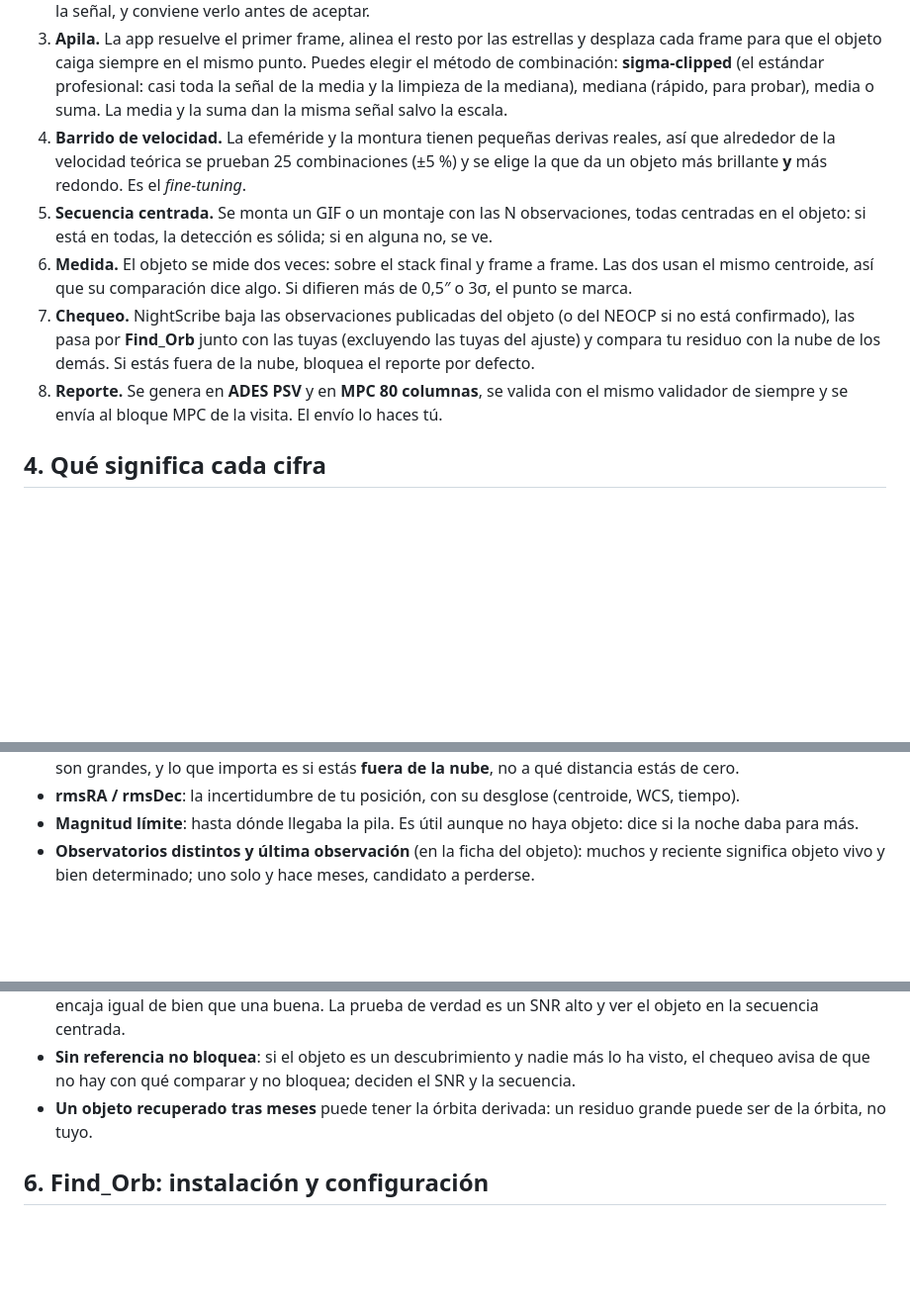
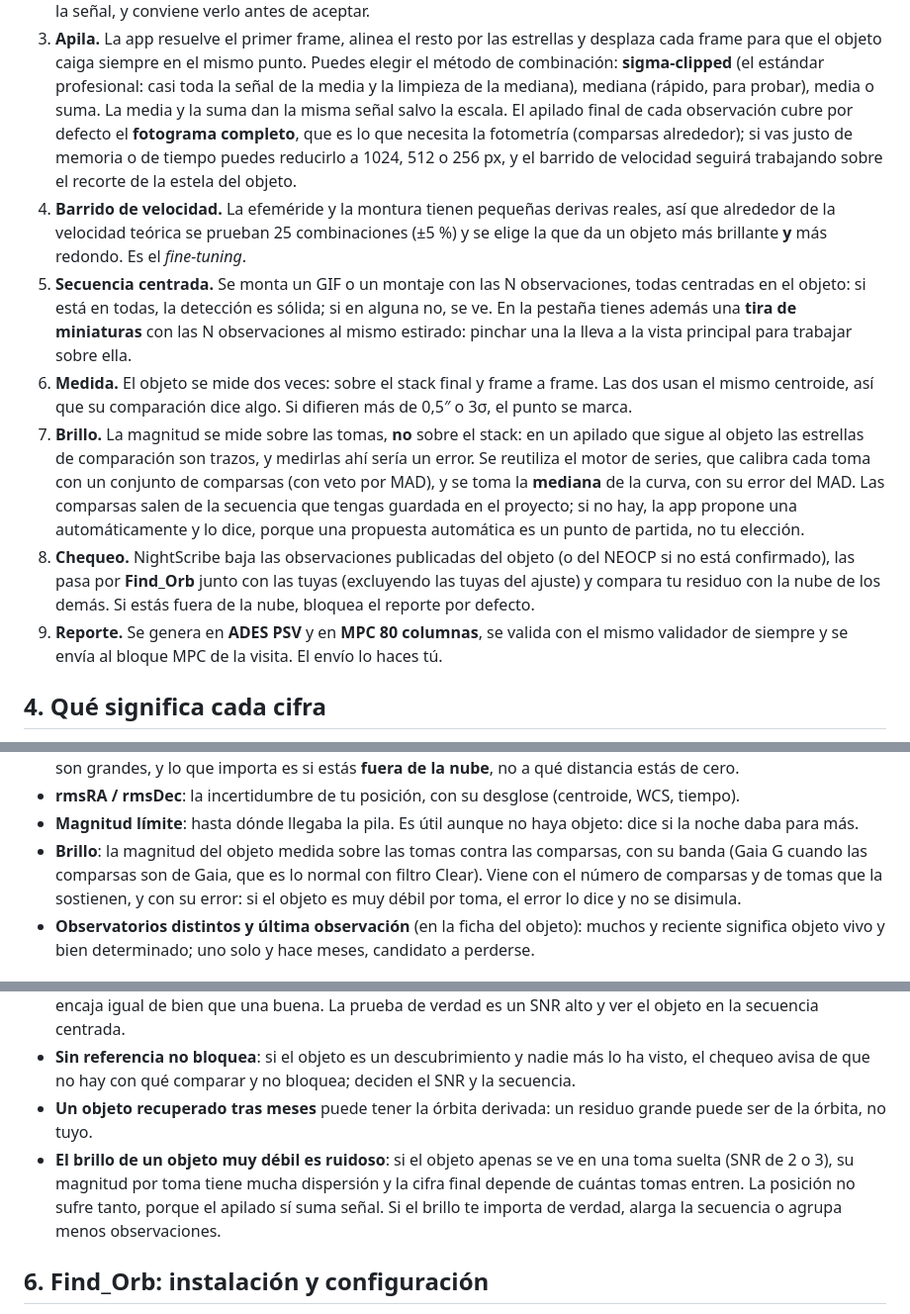
Before and after one commit to irydeo/nightscribe, a Markdown page: docs/ASTROMETRY.es.md, 3 parts joined by grey strips. Shown at 99% size. Drawn GitHub-style; blank space fills up the shorter version.

```diff
--- a/docs/ASTROMETRY.es.md
+++ b/docs/ASTROMETRY.es.md
@@ -55,22 +55,36 @@ PCCP). Sin visita no hay serie: es la regla de la casa.
    mismo punto. Puedes elegir el método de combinación: **sigma-clipped**
    (el estándar profesional: casi toda la señal de la media y la limpieza de
    la mediana), mediana (rápido, para probar), media o suma. La media y la
-   suma dan la misma señal salvo la escala.
+   suma dan la misma señal salvo la escala. El apilado final de cada
+   observación cubre por defecto el **fotograma completo**, que es lo que
+   necesita la fotometría (comparsas alrededor); si vas justo de memoria o
+   de tiempo puedes reducirlo a 1024, 512 o 256 px, y el barrido de
+   velocidad seguirá trabajando sobre el recorte de la estela del objeto.
 4. **Barrido de velocidad.** La efeméride y la montura tienen pequeñas
    derivas reales, así que alrededor de la velocidad teórica se prueban 25
    combinaciones (±5 %) y se elige la que da un objeto más brillante **y**
    más redondo. Es el *fine-tuning*.
 5. **Secuencia centrada.** Se monta un GIF o un montaje con las N
    observaciones, todas centradas en el objeto: si está en todas, la
-   detección es sólida; si en alguna no, se ve.
+   detección es sólida; si en alguna no, se ve. En la pestaña tienes además
+   una **tira de miniaturas** con las N observaciones al mismo estirado:
+   pinchar una la lleva a la vista principal para trabajar sobre ella.
 6. **Medida.** El objeto se mide dos veces: sobre el stack final y frame a
    frame. Las dos usan el mismo centroide, así que su comparación dice algo.
    Si difieren más de 0,5″ o 3σ, el punto se marca.
-7. **Chequeo.** NightScribe baja las observaciones publicadas del objeto (o
+7. **Brillo.** La magnitud se mide sobre las tomas, **no** sobre el stack: en
+   un apilado que sigue al objeto las estrellas de comparación son trazos, y
+   medirlas ahí sería un error. Se reutiliza el motor de series, que calibra
+   cada toma con un conjunto de comparsas (con veto por MAD), y se toma la
+   **mediana** de la curva, con su error del MAD. Las comparsas salen de la
+   secuencia que tengas guardada en el proyecto; si no hay, la app propone
+   una automáticamente y lo dice, porque una propuesta automática es un
+   punto de partida, no tu elección.
+8. **Chequeo.** NightScribe baja las observaciones publicadas del objeto (o
    del NEOCP si no está confirmado), las pasa por **Find_Orb** junto con las
    tuyas (excluyendo las tuyas del ajuste) y compara tu residuo con la nube
    de los demás. Si estás fuera de la nube, bloquea el reporte por defecto.
-8. **Reporte.** Se genera en **ADES PSV** y en **MPC 80 columnas**, se valida
+9. **Reporte.** Se genera en **ADES PSV** y en **MPC 80 columnas**, se valida
    con el mismo validador de siempre y se envía al bloque MPC de la visita.
    El envío lo haces tú.
 
@@ -91,6 +105,11 @@ PCCP). Sin visita no hay serie: es la regla de la casa.
   (centroide, WCS, tiempo).
 - **Magnitud límite**: hasta dónde llegaba la pila. Es útil aunque no haya
   objeto: dice si la noche daba para más.
+- **Brillo**: la magnitud del objeto medida sobre las tomas contra las
+  comparsas, con su banda (Gaia G cuando las comparsas son de Gaia, que es
+  lo normal con filtro Clear). Viene con el número de comparsas y de tomas
+  que la sostienen, y con su error: si el objeto es muy débil por toma, el
+  error lo dice y no se disimula.
 - **Observatorios distintos y última observación** (en la ficha del objeto):
   muchos y reciente significa objeto vivo y bien determinado; uno solo y
   hace meses, candidato a perderse.
@@ -108,6 +127,11 @@ PCCP). Sin visita no hay serie: es la regla de la casa.
   bloquea; deciden el SNR y la secuencia.
 - **Un objeto recuperado tras meses** puede tener la órbita derivada: un
   residuo grande puede ser de la órbita, no tuyo.
+- **El brillo de un objeto muy débil es ruidoso**: si el objeto apenas se ve
+  en una toma suelta (SNR de 2 o 3), su magnitud por toma tiene mucha
+  dispersión y la cifra final depende de cuántas tomas entren. La posición
+  no sufre tanto, porque el apilado sí suma señal. Si el brillo te importa
+  de verdad, alarga la secuencia o agrupa menos observaciones.
 
 ## 6. Find_Orb: instalación y configuración
 
```
Also changed, not shown: docs/ASTROMETRY.md (+28 -4 lines).
